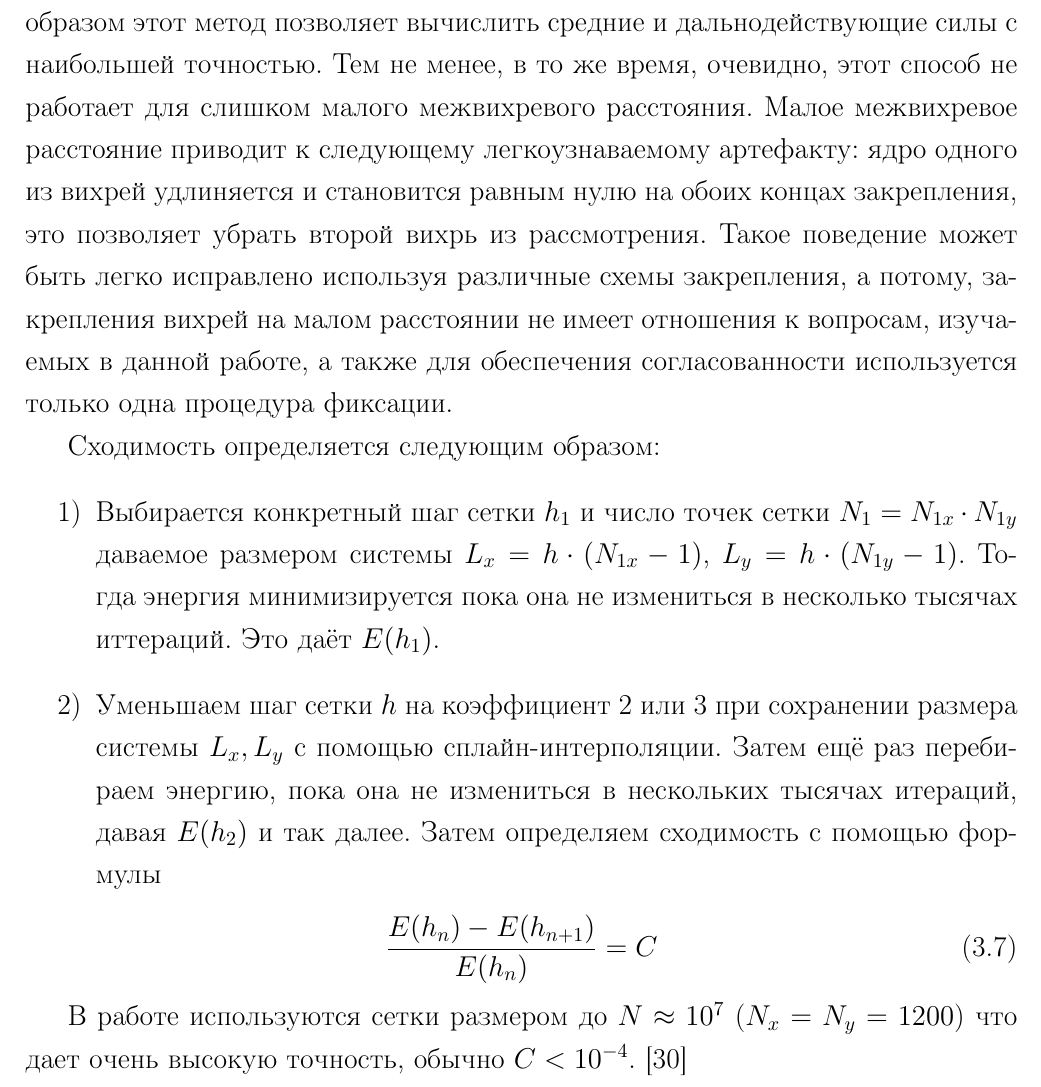
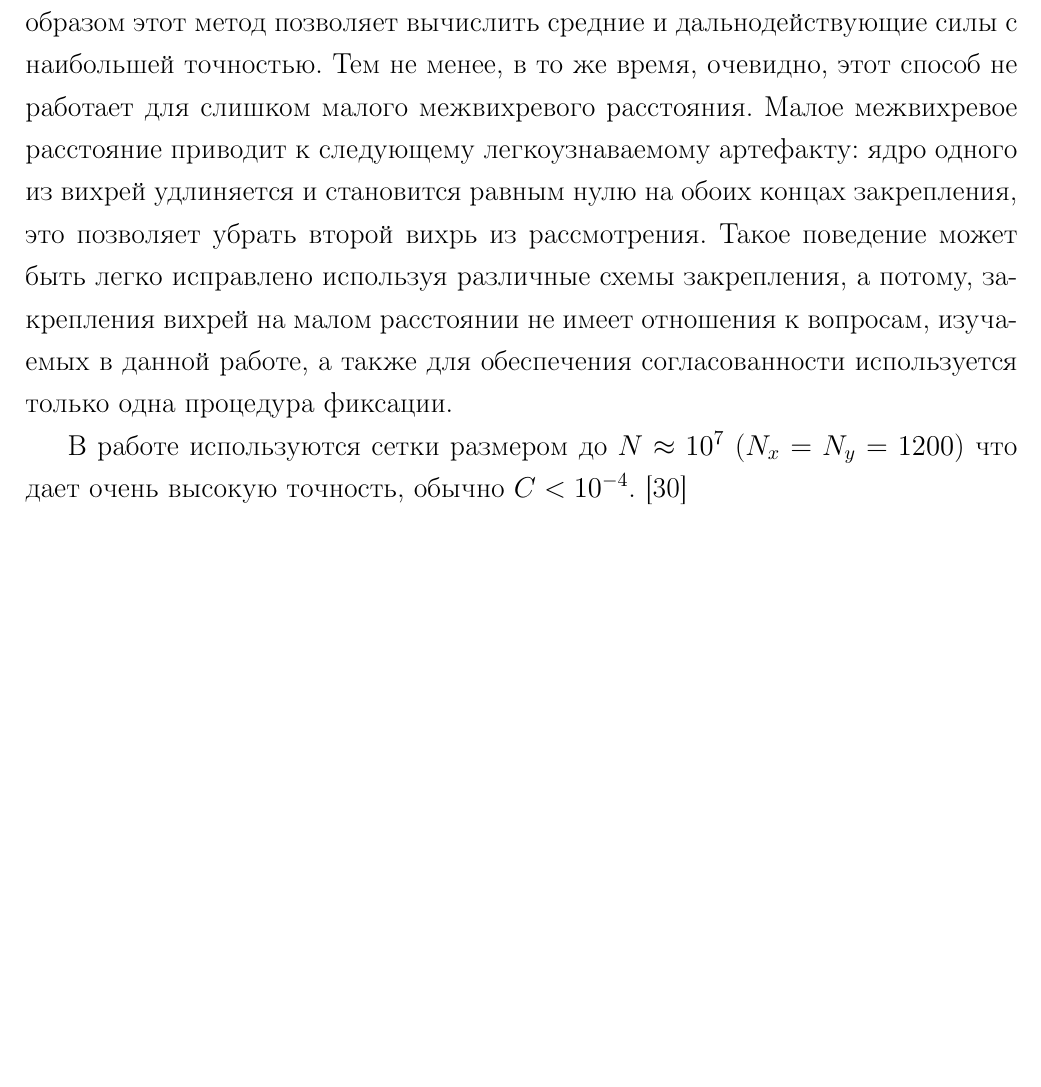
Before and after one commit to FreeCX/diploma, a LaTeX thesis (text/00-diploma.tex, which reads text/07-main.tex): part of page 31 of 76, cut so that both start at the same text, the shorter picture padded with empty space. Compiled offline with pdfLaTeX.

Commit message:
[del] not use

```diff
--- a/text/07-main.tex
+++ b/text/07-main.tex
@@ -180,23 +180,6 @@
 потому, закрепления вихрей на малом расстоянии не имеет отношения к вопросам,
 изучаемых в данной работе, а также для обеспечения согласованности
 используется только одна процедура фиксации.
-
-Сходимость определяется следующим образом:
-\begin{enumerate}
-    \item Выбирается конкретный шаг сетки \( h_1 \) и число точек сетки
-        \( N_1 = N_{1x} \cdot N_{1y} \) даваемое размером системы
-        \( L_x = h \cdot (N_{1x}-1) \), \( L_y = h \cdot (N_{1y}-1) \).
-        Тогда энергия минимизируется пока она не измениться в несколько
-        тысячах иттераций. Это даёт \( E(h_1) \).
-    \item Уменьшаем шаг сетки \( h \) на коэффициент 2 или 3 при сохранении
-        размера системы \( L_x, L_y \) с помощью сплайн-интерполяции.
-        Затем ещё раз перебираем энергию, пока она не измениться в
-        нескольких тысячах итераций, давая \( E(h_2) \) и так далее.
-        Затем определяем сходимость с помощью формулы
-\end{enumerate}
-\begin{equation}
-    \frac{E(h_n) - E(h_{n+1})}{E(h_n)} = C
-\end{equation}
 
 В работе используются сетки размером до \( N \approx 10^7 \)
 (\( N_x = N_y = 1200 \)) что дает очень высокую точность, обычно
```
